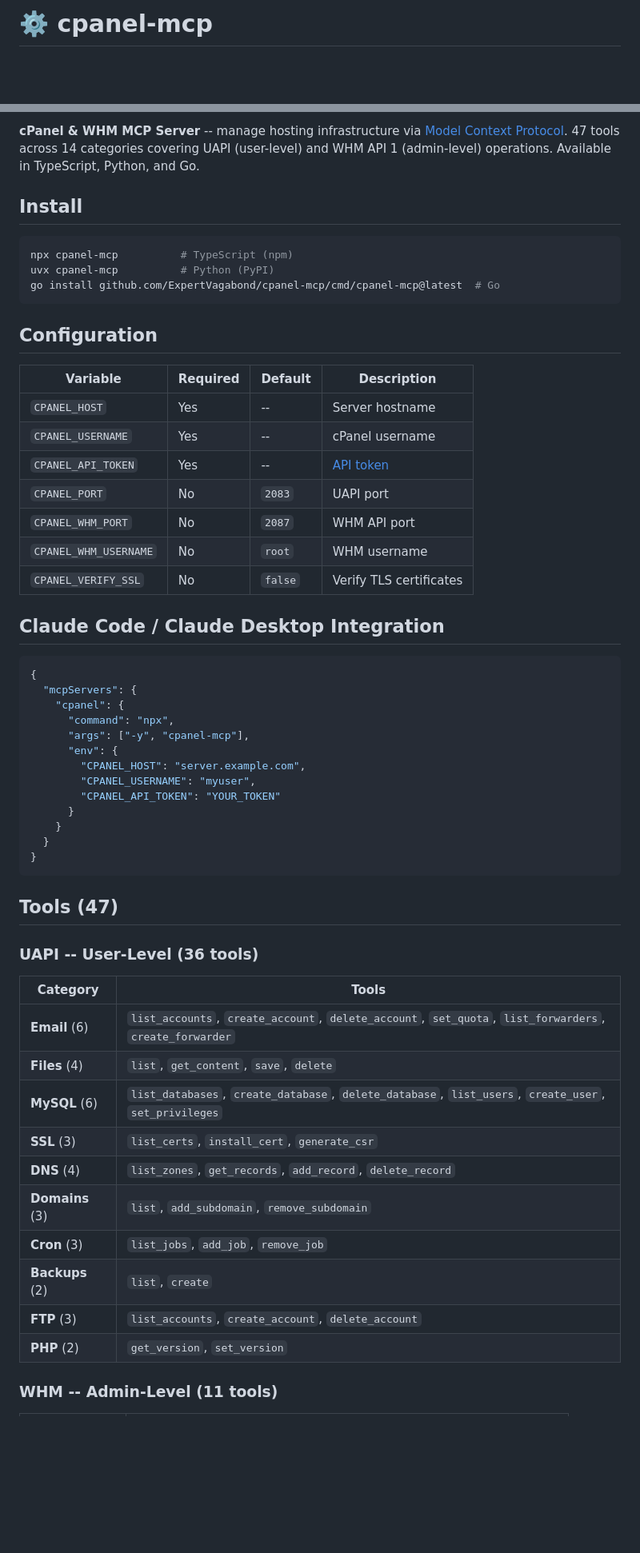
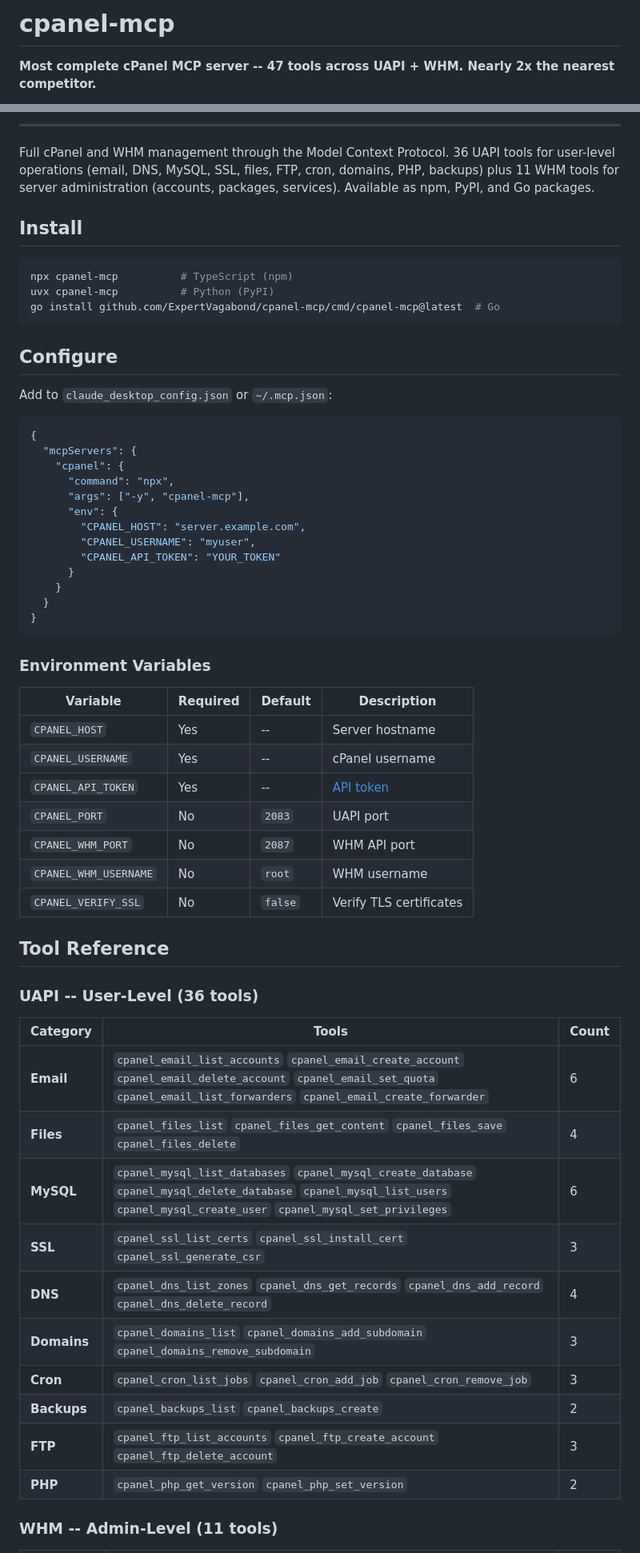
Before and after one commit to ExpertVagabond/cpanel-mcp, a Markdown page: README.md, 2 parts joined by grey strips. Shown at 80% size. Rendered like a GitHub page; blank space fills up the shorter version.

Commit message:
Polish README for marketplace listing

````diff
--- a/README.md
+++ b/README.md
@@ -1,3 +1,5 @@
-# :gear: cpanel-mcp
+# cpanel-mcp
+
+**Most complete cPanel MCP server -- 47 tools across UAPI + WHM. Nearly 2x the nearest competitor.**
 
 [![npm version](https://img.shields.io/npm/v/cpanel-mcp.svg)](https://www.npmjs.com/package/cpanel-mcp)
@@ -7,5 +8,7 @@
 
-**cPanel & WHM MCP Server** -- manage hosting infrastructure via [Model Context Protocol](https://modelcontextprotocol.io). 47 tools across 14 categories covering UAPI (user-level) and WHM API 1 (admin-level) operations. Available in TypeScript, Python, and Go.
+---
+
+Full cPanel and WHM management through the Model Context Protocol. 36 UAPI tools for user-level operations (email, DNS, MySQL, SSL, files, FTP, cron, domains, PHP, backups) plus 11 WHM tools for server administration (accounts, packages, services). Available as npm, PyPI, and Go packages.
 
 ## Install
 
@@ -15,19 +18,9 @@ uvx cpanel-mcp          # Python (PyPI)
 go install github.com/ExpertVagabond/cpanel-mcp/cmd/cpanel-mcp@latest  # Go
 ```
 
-## Configuration
+## Configure
 
-| Variable | Required | Default | Description |
-|----------|----------|---------|-------------|
-| `CPANEL_HOST` | Yes | -- | Server hostname |
-| `CPANEL_USERNAME` | Yes | -- | cPanel username |
-| `CPANEL_API_TOKEN` | Yes | -- | [API token](https://docs.cpanel.net/knowledge-base/security/how-to-use-cpanel-api-tokens/) |
-| `CPANEL_PORT` | No | `2083` | UAPI port |
-| `CPANEL_WHM_PORT` | No | `2087` | WHM API port |
-| `CPANEL_WHM_USERNAME` | No | `root` | WHM username |
-| `CPANEL_VERIFY_SSL` | No | `false` | Verify TLS certificates |
-
-## Claude Code / Claude Desktop Integration
+Add to `claude_desktop_config.json` or `~/.mcp.json`:
 
 ```json
 {
@@ -45,22 +38,34 @@ go install github.com/ExpertVagabond/cpanel-mcp/cmd/cpanel-mcp@latest  # Go
 }
 ```
 
-## Tools (47)
+### Environment Variables
+
+| Variable | Required | Default | Description |
+|---|---|---|---|
+| `CPANEL_HOST` | Yes | -- | Server hostname |
+| `CPANEL_USERNAME` | Yes | -- | cPanel username |
+| `CPANEL_API_TOKEN` | Yes | -- | [API token](https://docs.cpanel.net/knowledge-base/security/how-to-use-cpanel-api-tokens/) |
+| `CPANEL_PORT` | No | `2083` | UAPI port |
+| `CPANEL_WHM_PORT` | No | `2087` | WHM API port |
+| `CPANEL_WHM_USERNAME` | No | `root` | WHM username |
+| `CPANEL_VERIFY_SSL` | No | `false` | Verify TLS certificates |
+
+## Tool Reference
 
 ### UAPI -- User-Level (36 tools)
 
-| Category | Tools |
-|----------|-------|
-| **Email** (6) | `list_accounts`, `create_account`, `delete_account`, `set_quota`, `list_forwarders`, `create_forwarder` |
-| **Files** (4) | `list`, `get_content`, `save`, `delete` |
-| **MySQL** (6) | `list_databases`, `create_database`, `delete_database`, `list_users`, `create_user`, `set_privileges` |
-| **SSL** (3) | `list_certs`, `install_cert`, `generate_csr` |
-| **DNS** (4) | `list_zones`, `get_records`, `add_record`, `delete_record` |
-| **Domains** (3) | `list`, `add_subdomain`, `remove_subdomain` |
-| **Cron** (3) | `list_jobs`, `add_job`, `remove_job` |
-| **Backups** (2) | `list`, `create` |
-| **FTP** (3) | `list_accounts`, `create_account`, `delete_account` |
-| **PHP** (2) | `get_version`, `set_version` |
+| Category | Tools | Count |
+|---|---|---|
+| **Email** | `cpanel_email_list_accounts` `cpanel_email_create_account` `cpanel_email_delete_account` `cpanel_email_set_quota` `cpanel_email_list_forwarders` `cpanel_email_create_forwarder` | 6 |
+| **Files** | `cpanel_files_list` `cpanel_files_get_content` `cpanel_files_save` `cpanel_files_delete` | 4 |
+| **MySQL** | `cpanel_mysql_list_databases` `cpanel_mysql_create_database` `cpanel_mysql_delete_database` `cpanel_mysql_list_users` `cpanel_mysql_create_user` `cpanel_mysql_set_privileges` | 6 |
+| **SSL** | `cpanel_ssl_list_certs` `cpanel_ssl_install_cert` `cpanel_ssl_generate_csr` | 3 |
+| **DNS** | `cpanel_dns_list_zones` `cpanel_dns_get_records` `cpanel_dns_add_record` `cpanel_dns_delete_record` | 4 |
+| **Domains** | `cpanel_domains_list` `cpanel_domains_add_subdomain` `cpanel_domains_remove_subdomain` | 3 |
+| **Cron** | `cpanel_cron_list_jobs` `cpanel_cron_add_job` `cpanel_cron_remove_job` | 3 |
+| **Backups** | `cpanel_backups_list` `cpanel_backups_create` | 2 |
+| **FTP** | `cpanel_ftp_list_accounts` `cpanel_ftp_create_account` `cpanel_ftp_delete_account` | 3 |
+| **PHP** | `cpanel_php_get_version` `cpanel_php_set_version` | 2 |
 
 ### WHM -- Admin-Level (11 tools)
 
````
Also changed, not shown: other parts of README.md (+31 -18 lines).
